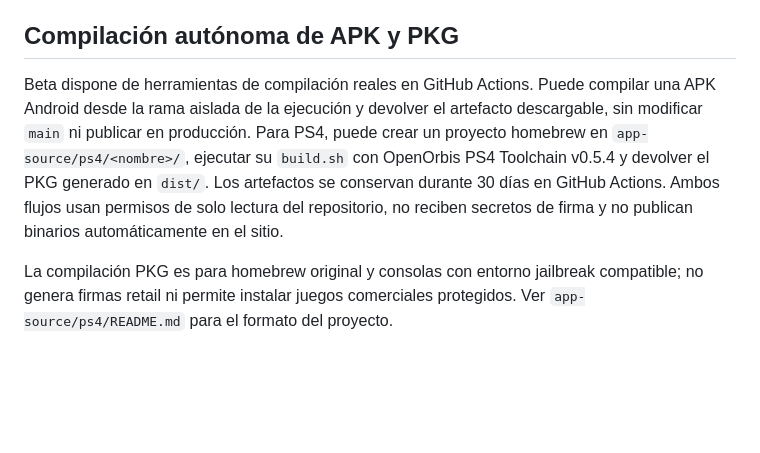
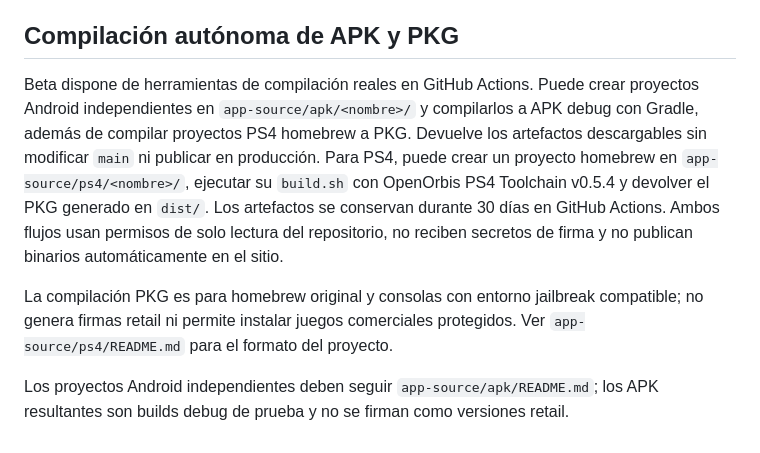
Before and after one commit to knmollpy/mediachafa-transfer-, a Markdown page: app-source/README.md, the part around the change. Rendered like a GitHub page; blank space fills up the shorter version.

Commit message:
Document standalone APK and PKG build pipelines

```diff
--- a/app-source/README.md
+++ b/app-source/README.md
@@ -68,6 +68,9 @@ Para correr localmente las pruebas nuevas: `cd app-source && npm run test:beta-a
 
 ## Compilación autónoma de APK y PKG
 
-Beta dispone de herramientas de compilación reales en GitHub Actions. Puede compilar una APK Android desde la rama aislada de la ejecución y devolver el artefacto descargable, sin modificar `main` ni publicar en producción. Para PS4, puede crear un proyecto homebrew en `app-source/ps4/<nombre>/`, ejecutar su `build.sh` con OpenOrbis PS4 Toolchain v0.5.4 y devolver el PKG generado en `dist/`. Los artefactos se conservan durante 30 días en GitHub Actions. Ambos flujos usan permisos de solo lectura del repositorio, no reciben secretos de firma y no publican binarios automáticamente en el sitio.
+Beta dispone de herramientas de compilación reales en GitHub Actions. Puede crear proyectos Android independientes en `app-source/apk/<nombre>/` y compilarlos a APK debug con Gradle, además de compilar proyectos PS4 homebrew a PKG. Devuelve los artefactos descargables sin modificar `main` ni publicar en producción. Para PS4, puede crear un proyecto homebrew en `app-source/ps4/<nombre>/`, ejecutar su `build.sh` con OpenOrbis PS4 Toolchain v0.5.4 y devolver el PKG generado en `dist/`. Los artefactos se conservan durante 30 días en GitHub Actions. Ambos flujos usan permisos de solo lectura del repositorio, no reciben secretos de firma y no publican binarios automáticamente en el sitio.
 
 La compilación PKG es para homebrew original y consolas con entorno jailbreak compatible; no genera firmas retail ni permite instalar juegos comerciales protegidos. Ver `app-source/ps4/README.md` para el formato del proyecto.
+
+
+Los proyectos Android independientes deben seguir `app-source/apk/README.md`; los APK resultantes son builds debug de prueba y no se firman como versiones retail.
```
